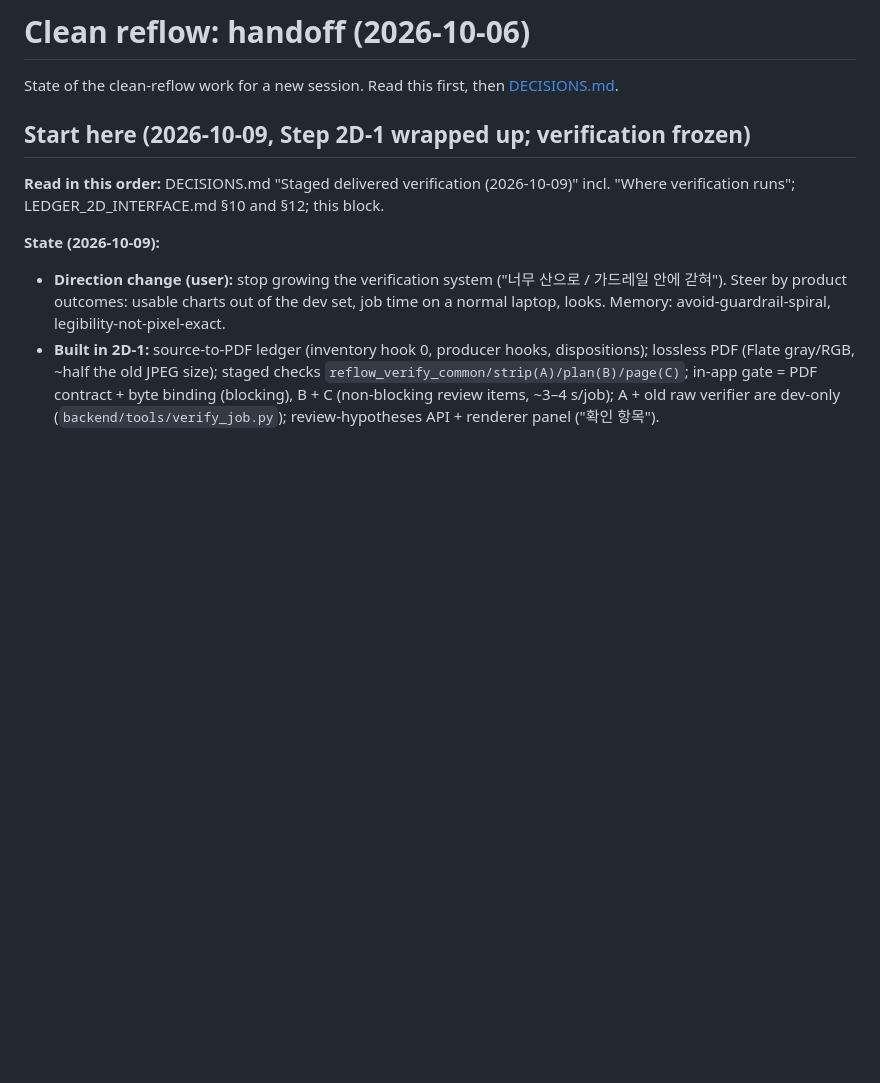
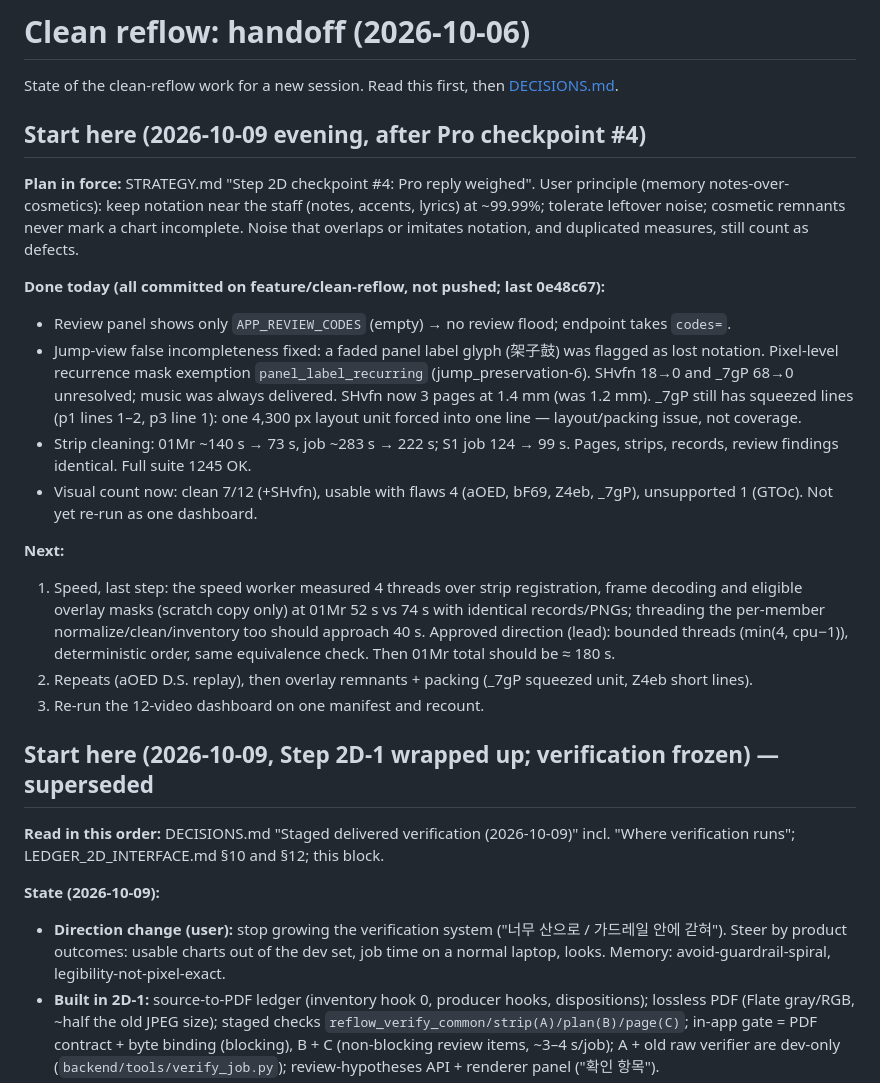
Before and after one commit to kr-ericshim/drum-score-capture-tool, a Markdown page: docs/reflow/HANDOFF.md, the part around the change. Drawn GitHub-style; blank space fills up the shorter version.

Commit message:
Update the handoff after the jump-view and speed fixes
Co-Authored-By: Claude Opus 5.5 <noreply@anthropic.com>

```diff
--- a/docs/reflow/HANDOFF.md
+++ b/docs/reflow/HANDOFF.md
@@ -2,7 +2,22 @@
 
 State of the clean-reflow work for a new session. Read this first, then [DECISIONS.md](DECISIONS.md).
 
-## Start here (2026-10-09, Step 2D-1 wrapped up; verification frozen)
+## Start here (2026-10-09 evening, after Pro checkpoint #4)
+
+**Plan in force:** STRATEGY.md "Step 2D checkpoint #4: Pro reply weighed". User principle (memory notes-over-cosmetics): keep notation near the staff (notes, accents, lyrics) at ~99.99%; tolerate leftover noise; cosmetic remnants never mark a chart incomplete. Noise that overlaps or imitates notation, and duplicated measures, still count as defects.
+
+**Done today (all committed on feature/clean-reflow, not pushed; last 0e48c67):**
+- Review panel shows only `APP_REVIEW_CODES` (empty) → no review flood; endpoint takes `codes=`.
+- Jump-view false incompleteness fixed: a faded panel label glyph (架子鼓) was flagged as lost notation. Pixel-level recurrence mask exemption `panel_label_recurring` (jump_preservation-6). SHvfn 18→0 and _7gP 68→0 unresolved; music was always delivered. SHvfn now 3 pages at 1.4 mm (was 1.2 mm). _7gP still has squeezed lines (p1 lines 1–2, p3 line 1): one 4,300 px layout unit forced into one line — layout/packing issue, not coverage.
+- Strip cleaning: 01Mr ~140 s → 73 s, job ~283 s → 222 s; S1 job 124 → 99 s. Pages, strips, records, review findings identical. Full suite 1245 OK.
+- Visual count now: clean 7/12 (+SHvfn), usable with flaws 4 (aOED, bF69, Z4eb, _7gP), unsupported 1 (GTOc). Not yet re-run as one dashboard.
+
+**Next:**
+1. Speed, last step: the speed worker measured 4 threads over strip registration, frame decoding and eligible overlay masks (scratch copy only) at 01Mr 52 s vs 74 s with identical records/PNGs; threading the per-member normalize/clean/inventory too should approach 40 s. Approved direction (lead): bounded threads (min(4, cpu−1)), deterministic order, same equivalence check. Then 01Mr total should be ≈ 180 s.
+2. Repeats (aOED D.S. replay), then overlay remnants + packing (_7gP squeezed unit, Z4eb short lines).
+3. Re-run the 12-video dashboard on one manifest and recount.
+
+## Start here (2026-10-09, Step 2D-1 wrapped up; verification frozen) — superseded
 
 **Read in this order:** DECISIONS.md "Staged delivered verification (2026-10-09)" incl. "Where verification runs"; LEDGER_2D_INTERFACE.md §10 and §12; this block.
 
```
